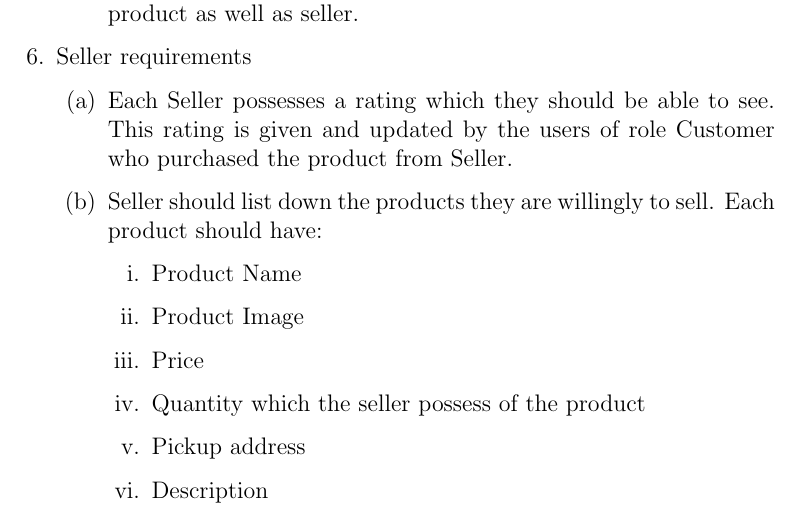
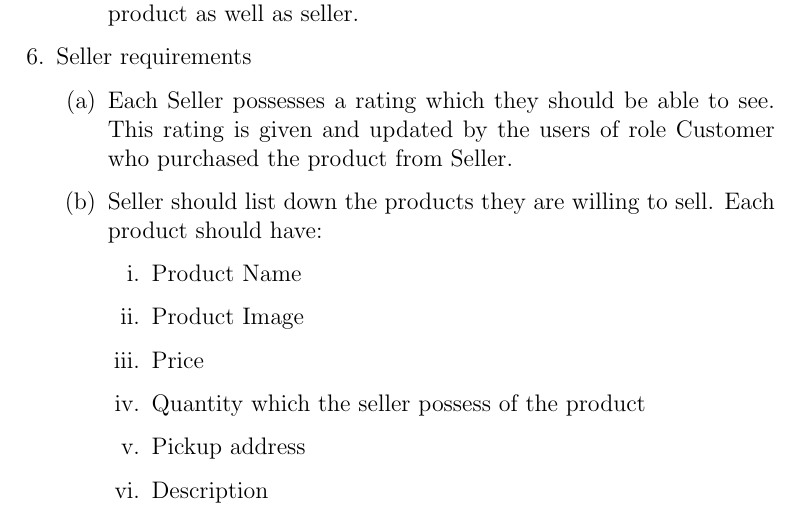
Before and after one commit to nikhilyadv/DBMS-Lab-Project, a LaTeX document (Project Report/report.tex): part of page 4 of 30, cut so that both start at the same text. Compiled offline with pdfLaTeX.

Commit message:
minor fix.

```diff
--- a/Project Report/report.tex
+++ b/Project Report/report.tex
@@ -93,7 +93,7 @@ Following is the list of requirements.
   \item Seller requirements
   \begin{enumerate}
     \item Each Seller possesses a rating which they should be able to see. This rating is given and updated by the users of role Customer who purchased the product from Seller.
-    \item Seller should list down the products they are willingly to sell. Each product should have:
+    \item Seller should list down the products they are willing to sell. Each product should have:
     \begin{enumerate}
       \item Product Name
       \item Product Image
```
Also changed, not shown: Project Report/report.pdf.
